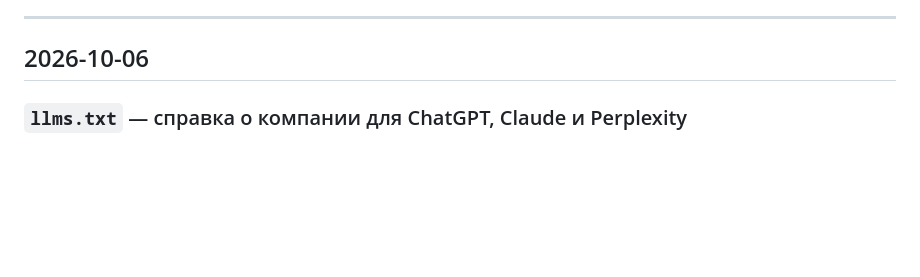
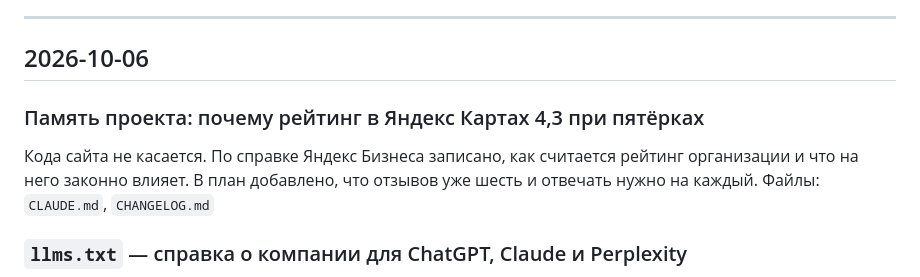
Before and after one commit to alexblacklucky/PLATFORMANCE, a Markdown page: CHANGELOG.md, the part around the change. GitHub-like rendering; blank space fills up the shorter version.

```diff
--- a/CHANGELOG.md
+++ b/CHANGELOG.md
@@ -5,6 +5,10 @@
 ---
 
 ## 2026-10-06
+
+### Память проекта: почему рейтинг в Яндекс Картах 4,3 при пятёрках
+Кода сайта не касается. По справке Яндекс Бизнеса записано, как считается рейтинг организации и что на него законно влияет. В план добавлено, что отзывов уже шесть и отвечать нужно на каждый.
+Файлы: `CLAUDE.md`, `CHANGELOG.md`
 
 ### `llms.txt` — справка о компании для ChatGPT, Claude и Perplexity
 По просьбе пользователя в корень сайта добавлен `llms.txt` по формату llmstxt.org: Markdown с заголовком, кратким описанием в цитате и разделами со ссылками. Адрес — `https://platformance.ru/llms.txt`. Посетителям не виден, заморозки не касается.
```
Also changed, not shown: CLAUDE.md (+2 -1 lines).
